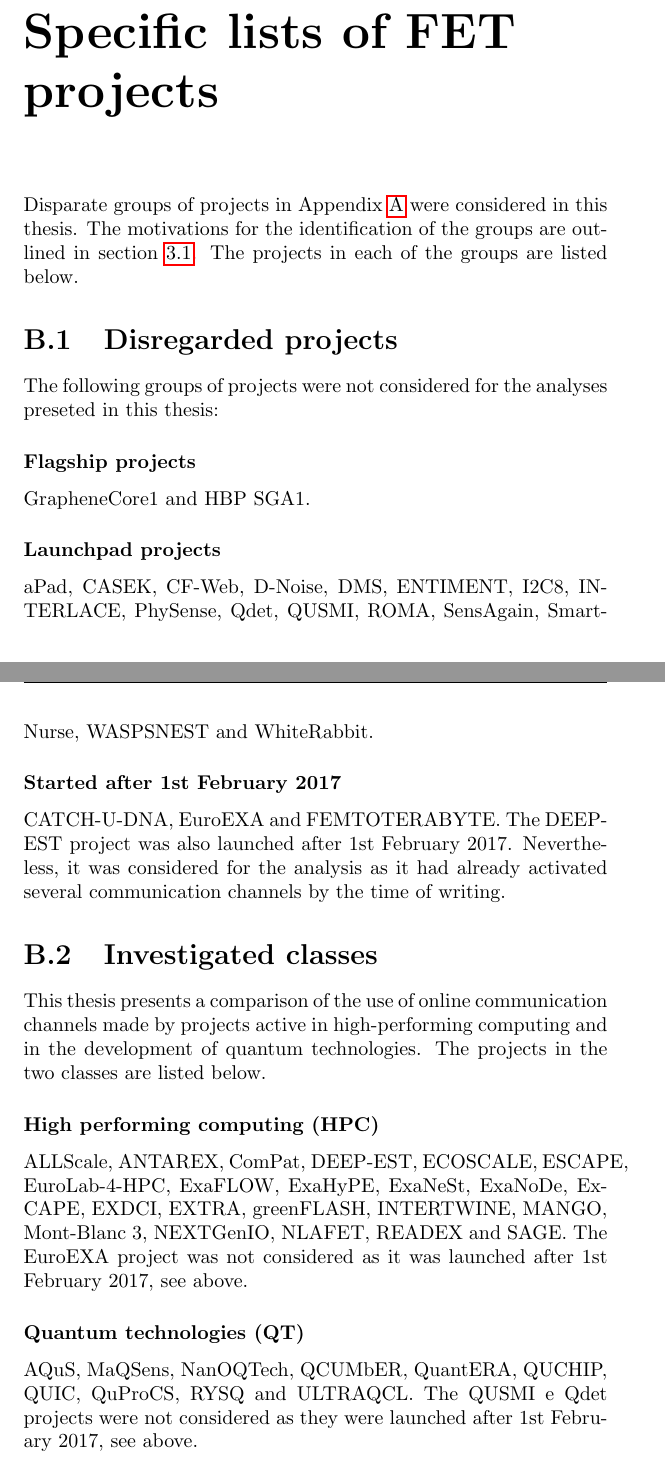
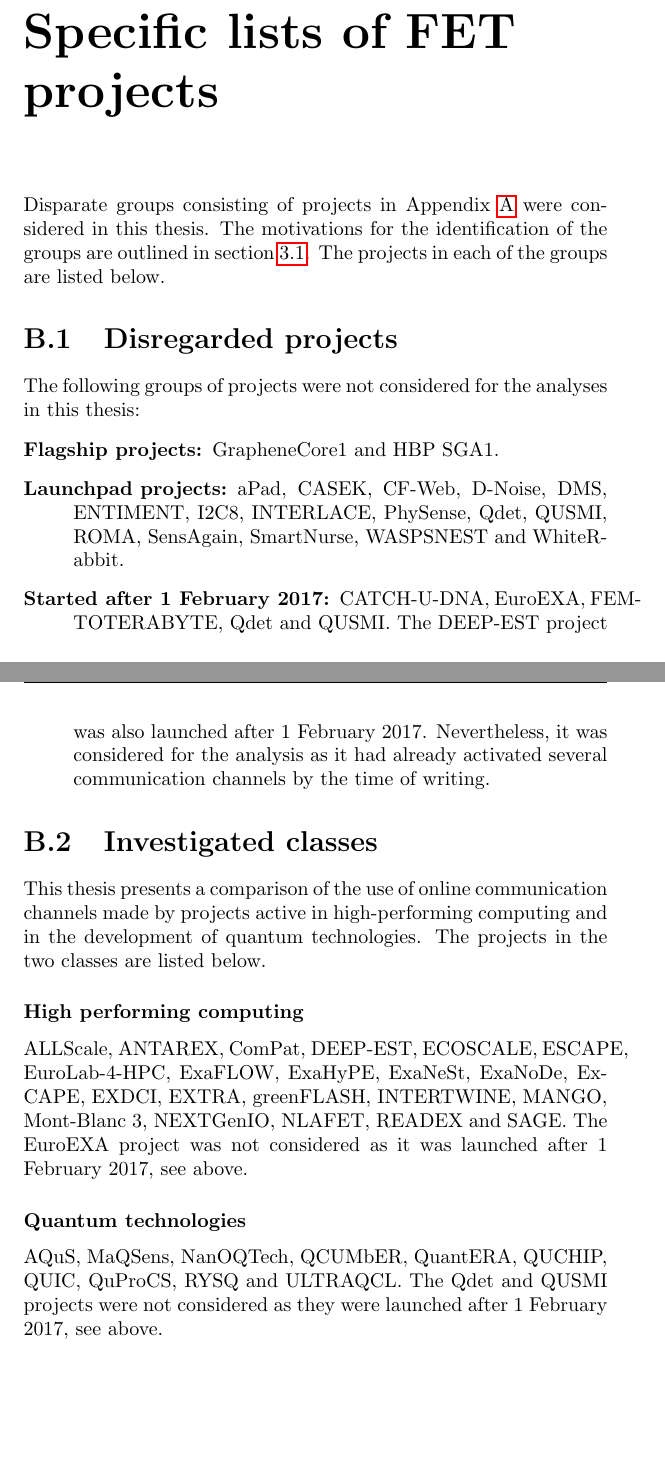
Before and after one commit to GiulioMazzolo/Thesis_SGP, a LaTeX thesis (Thesis_SGP.tex, which reads Thesis_chapters/Appendix_B.tex): two parts of pages 78 and 79 of 85, joined at a grey line, cut so that both start at the same text. Compiled offline with pdfLaTeX.

Commit message:
Edited appendix b

```diff
--- a/Thesis_chapters/Appendix_B.tex
+++ b/Thesis_chapters/Appendix_B.tex
@@ -1,23 +1,20 @@
 \chapter{Specific lists of FET projects} \label{Specific_lists_of_FET_projects}
-Disparate groups of projects in Appendix \ref{List_of_FET_projects} were considered in this thesis. The motivations for the identification of the groups are outlined in section \ref{Data_set}. The projects in each of the groups are listed below.
+Disparate groups consisting of projects in Appendix \ref{List_of_FET_projects} were considered in this thesis. The motivations for the identification of the groups are outlined in section \ref{Data_set}. The projects in each of the groups are listed below.
 
 \section{Disregarded projects}
-The following groups of projects were not considered for the analyses preseted in this thesis:
+The following groups of projects were not considered for the analyses in this thesis:
 
-\subsubsection{Flagship projects}
-GrapheneCore1 and HBP SGA1.
-
-\subsubsection{Launchpad projects}
-aPad, CASEK, CF-Web, D-Noise, DMS, ENTIMENT, I2C8, INTERLACE, PhySense, Qdet, QUSMI, ROMA, SensAgain, SmartNurse, WASPSNEST and WhiteRabbit.
-
-\subsubsection{Started after 1st February 2017}
-CATCH-U-DNA, EuroEXA and FEMTOTERABYTE. The DEEP-EST project was also launched after 1st February 2017. Nevertheless, it was considered for the analysis as it had already activated several communication channels by the time of writing.
+\begin{description}
+ \item [Flagship projects:] GrapheneCore1 and HBP SGA1.
+ \item [Launchpad projects:] aPad, CASEK, CF-Web, D-Noise, DMS, ENTIMENT, I2C8, INTERLACE, PhySense, Qdet, QUSMI, ROMA, SensAgain, SmartNurse, WASPSNEST and WhiteRabbit.
+ \item [Started after 1 February 2017:] CATCH-U-DNA, EuroEXA, FEMTOTERABYTE, Qdet and QUSMI. The DEEP-EST project was also launched after 1 February 2017. Nevertheless, it was considered for the analysis as it had already activated several communication channels by the time of writing.
+\end{description}
 
 \section{Investigated classes}
 This thesis presents a comparison of the use of online communication channels made by projects active in high-performing computing and in the development of quantum technologies. The projects in the two classes are listed below.
 
-\subsubsection{High performing computing (HPC)}
-ALLScale, ANTAREX, ComPat, DEEP-EST, ECOSCALE, ESCAPE, EuroLab-4-HPC, ExaFLOW, ExaHyPE, ExaNeSt, ExaNoDe, ExCAPE, EXDCI, EXTRA, greenFLASH, INTERTWINE, MANGO, Mont-Blanc 3, NEXTGenIO, NLAFET, READEX and SAGE. The  EuroEXA project was not considered as it was launched after 1st February 2017, see above.
+\subsubsection{High performing computing}
+ALLScale, ANTAREX, ComPat, DEEP-EST, ECOSCALE, ESCAPE, EuroLab-4-HPC, ExaFLOW, ExaHyPE, ExaNeSt, ExaNoDe, ExCAPE, EXDCI, EXTRA, greenFLASH, INTERTWINE, MANGO, Mont-Blanc 3, NEXTGenIO, NLAFET, READEX and SAGE. The  EuroEXA project was not considered as it was launched after 1 February 2017, see above.
 
-\subsubsection{Quantum technologies (QT)}
-AQuS, MaQSens, NanOQTech, QCUMbER, QuantERA, QUCHIP, QUIC, QuProCS, RYSQ and ULTRAQCL. The QUSMI e Qdet projects were not considered as they were launched after 1st February 2017, see above.
+\subsubsection{Quantum technologies}
+AQuS, MaQSens, NanOQTech, QCUMbER, QuantERA, QUCHIP, QUIC, QuProCS, RYSQ and ULTRAQCL. The Qdet and QUSMI projects were not considered as they were launched after 1 February 2017, see above.
```
Also changed, not shown: Thesis_SGP.pdf.
